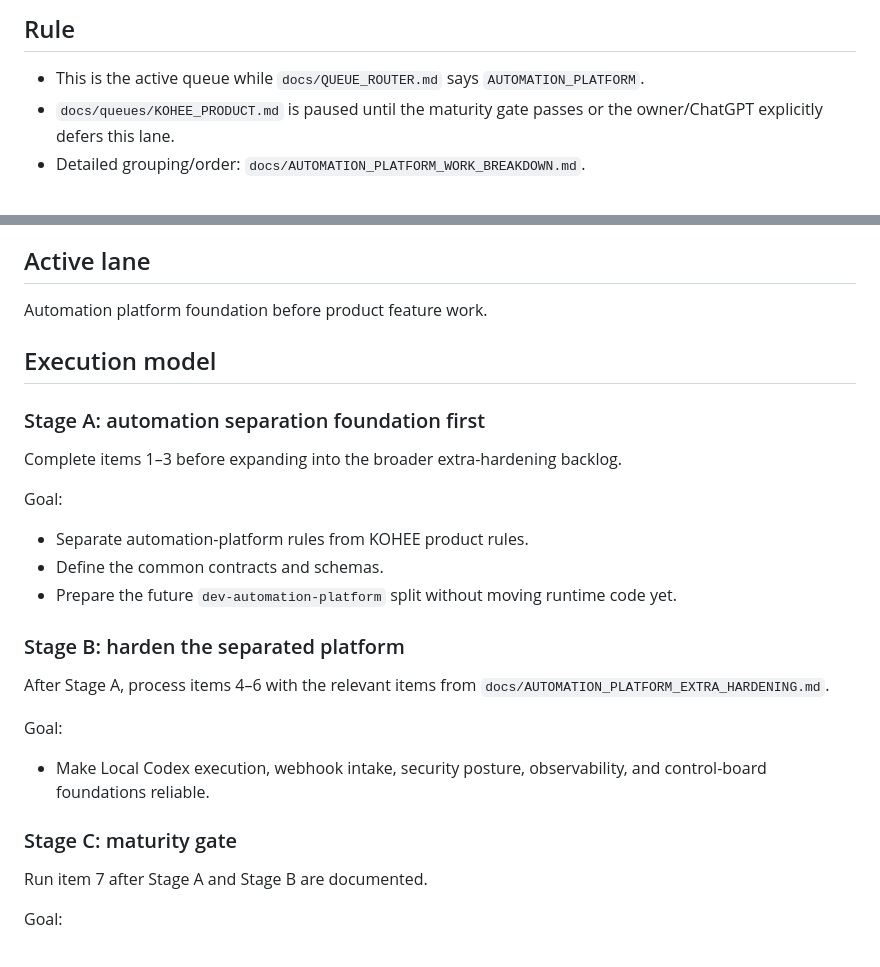
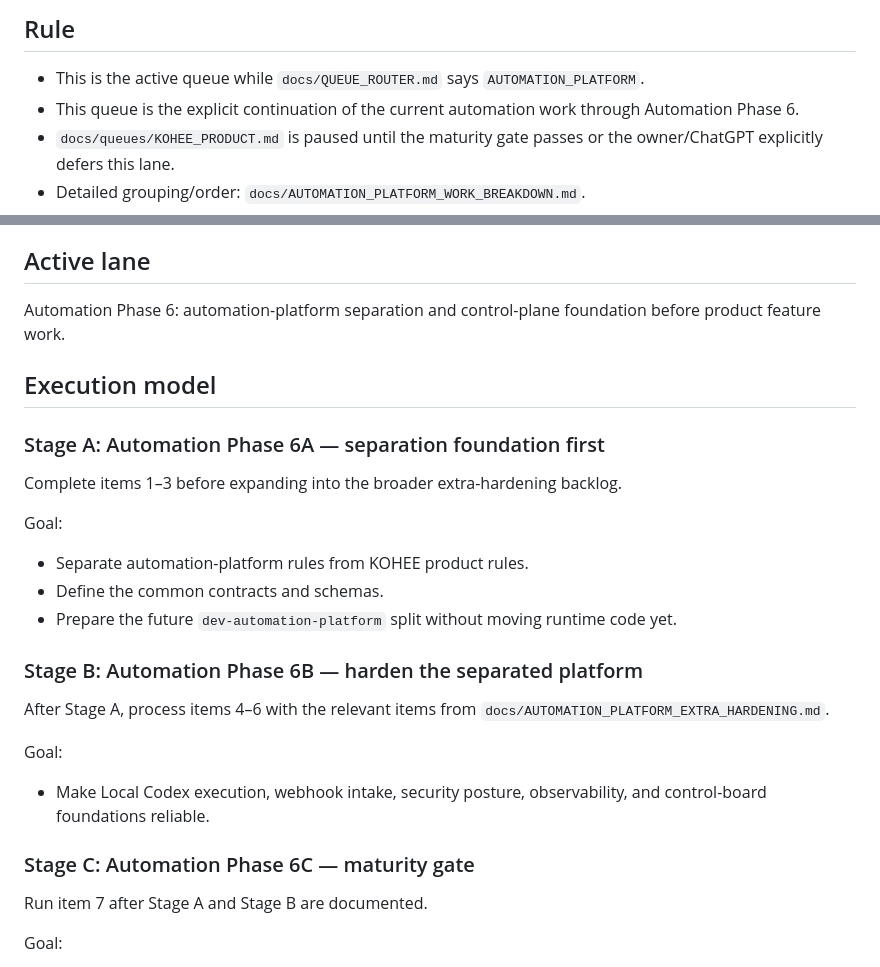
Before and after one commit to oakermann/kohee-list, a Markdown page: docs/queues/AUTOMATION_PLATFORM.md, 2 parts joined by grey strips. Rendered like a GitHub page.

Commit message:
docs: make phase 6 automation explicit

```diff
--- a/docs/queues/AUTOMATION_PLATFORM.md
+++ b/docs/queues/AUTOMATION_PLATFORM.md
@@ -6,6 +6,7 @@ Purpose: active execution queue for the automation-platform lane.
 ## Rule
 
 - This is the active queue while `docs/QUEUE_ROUTER.md` says `AUTOMATION_PLATFORM`.
+- This queue is the explicit continuation of the current automation work through Automation Phase 6.
 - `docs/queues/KOHEE_PRODUCT.md` is paused until the maturity gate passes or the owner/ChatGPT explicitly defers this lane.
 - Detailed grouping/order: `docs/AUTOMATION_PLATFORM_WORK_BREAKDOWN.md`.
 - Extra hardening backlog: `docs/AUTOMATION_PLATFORM_EXTRA_HARDENING.md`.
@@ -14,11 +15,11 @@ Purpose: active execution queue for the automation-platform lane.
 
 ## Active lane
 
-Automation platform foundation before product feature work.
+Automation Phase 6: automation-platform separation and control-plane foundation before product feature work.
 
 ## Execution model
 
-### Stage A: automation separation foundation first
+### Stage A: Automation Phase 6A — separation foundation first
 
 Complete items 1–3 before expanding into the broader extra-hardening backlog.
 
@@ -27,14 +28,14 @@ Goal:
 - Define the common contracts and schemas.
 - Prepare the future `dev-automation-platform` split without moving runtime code yet.
 
-### Stage B: harden the separated platform
+### Stage B: Automation Phase 6B — harden the separated platform
 
 After Stage A, process items 4–6 with the relevant items from `docs/AUTOMATION_PLATFORM_EXTRA_HARDENING.md`.
 
 Goal:
 - Make Local Codex execution, webhook intake, security posture, observability, and control-board foundations reliable.
 
-### Stage C: maturity gate
+### Stage C: Automation Phase 6C — maturity gate
 
 Run item 7 after Stage A and Stage B are documented.
 
```
Also changed, not shown: other parts of docs/queues/AUTOMATION_PLATFORM.md (+1 -1 lines).
